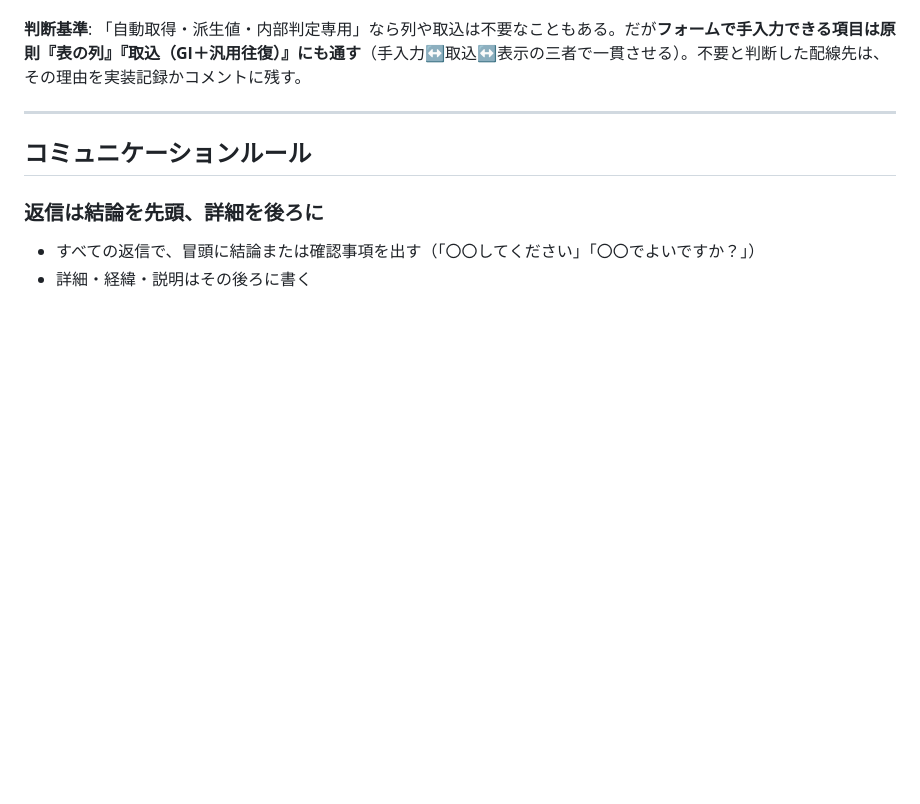
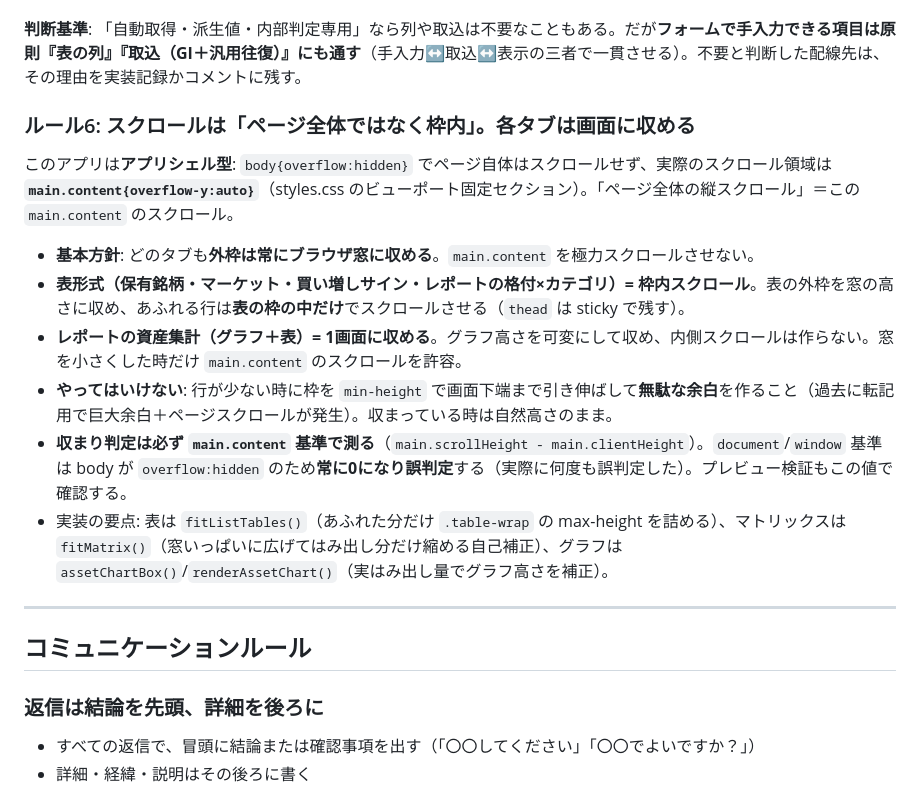
Before and after one commit to ziqebPmH473/securities-manager, a Markdown page: CLAUDE.md, the part around the change. Rendered like a GitHub page; blank space fills up the shorter version.

Commit message:
docs: スクロール方針をルール6として明文化（枠内スクロール・main.content基準）
アプリシェル型（body固定・main.contentが実スクロール領域）であること、表は枠内スクロールで
窓に収める／レポートは1画面に収める／余白で引き伸ばさない／収まり判定はmain.content基準で測る、
を CLAUDE.md 開発ルールに追記。

Co-Authored-By: Claude Opus 4.8 <noreply@anthropic.com>

```diff
--- a/CLAUDE.md
+++ b/CLAUDE.md
@@ -101,6 +101,16 @@
 
 **判断基準**: 「自動取得・派生値・内部判定専用」なら列や取込は不要なこともある。だが**フォームで手入力できる項目は原則『表の列』『取込（GI＋汎用往復）』にも通す**（手入力↔取込↔表示の三者で一貫させる）。不要と判断した配線先は、その理由を実装記録かコメントに残す。
 
+### ルール6: スクロールは「ページ全体ではなく枠内」。各タブは画面に収める
+このアプリは**アプリシェル型**: `body{overflow:hidden}` でページ自体はスクロールせず、実際のスクロール領域は **`main.content{overflow-y:auto}`**（styles.css のビューポート固定セクション）。「ページ全体の縦スクロール」＝この `main.content` のスクロール。
+
+- **基本方針**: どのタブも**外枠は常にブラウザ窓に収める**。`main.content` を極力スクロールさせない。
+- **表形式（保有銘柄・マーケット・買い増しサイン・レポートの格付×カテゴリ）= 枠内スクロール**。表の外枠を窓の高さに収め、あふれる行は**表の枠の中だけ**でスクロールさせる（`thead` は sticky で残す）。
+- **レポートの資産集計（グラフ＋表）= 1画面に収める**。グラフ高さを可変にして収め、内側スクロールは作らない。窓を小さくした時だけ `main.content` のスクロールを許容。
+- **やってはいけない**: 行が少ない時に枠を `min-height` で画面下端まで引き伸ばして**無駄な余白**を作ること（過去に転記用で巨大余白＋ページスクロールが発生）。収まっている時は自然高さのまま。
+- **収まり判定は必ず `main.content` 基準で測る**（`main.scrollHeight - main.clientHeight`）。`document`/`window` 基準は body が `overflow:hidden` のため**常に0になり誤判定**する（実際に何度も誤判定した）。プレビュー検証もこの値で確認する。
+- 実装の要点: 表は `fitListTables()`（あふれた分だけ `.table-wrap` の max-height を詰める）、マトリックスは `fitMatrix()`（窓いっぱいに広げてはみ出し分だけ縮める自己補正）、グラフは `assetChartBox()`/`renderAssetChart()`（実はみ出し量でグラフ高さを補正）。
+
 ---
 
 ## コミュニケーションルール
```
